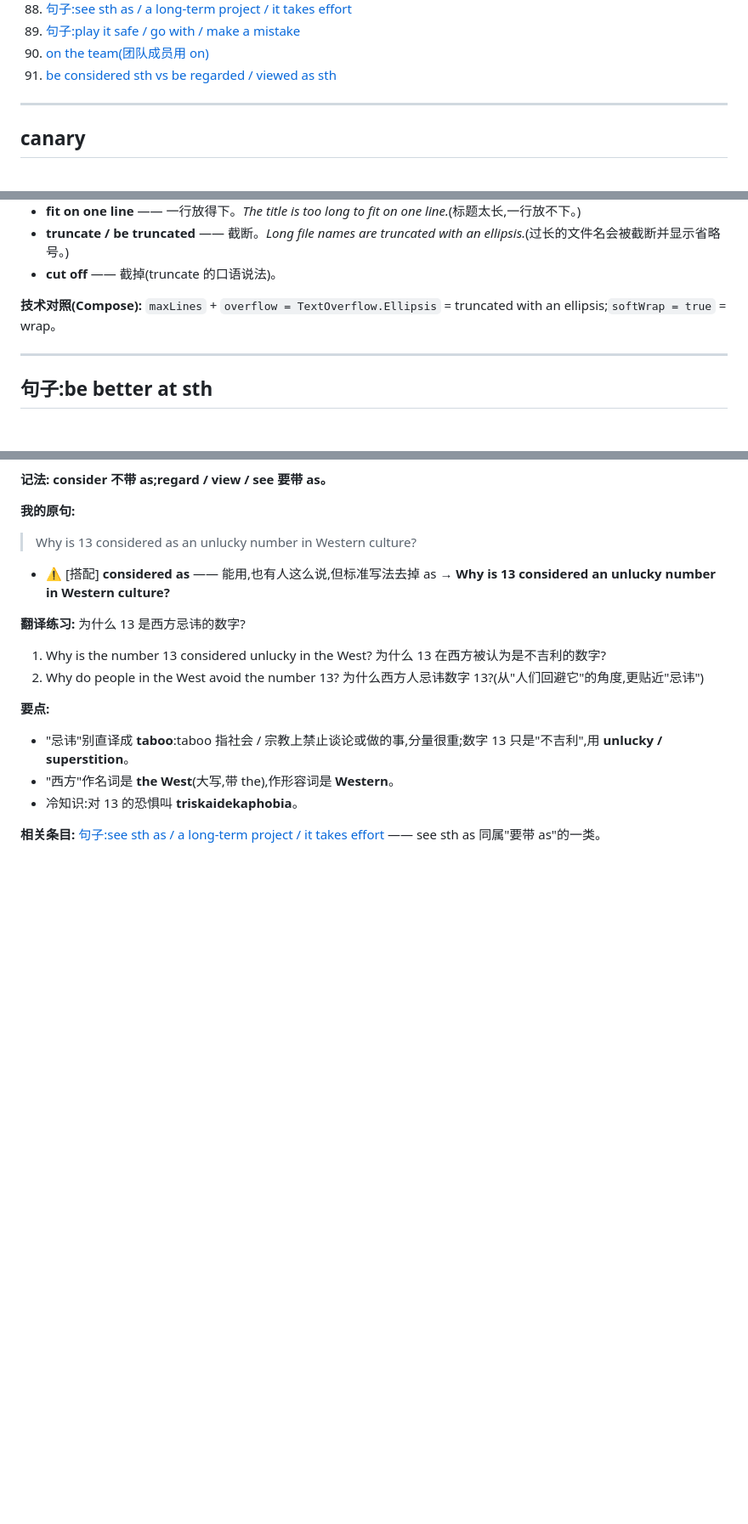
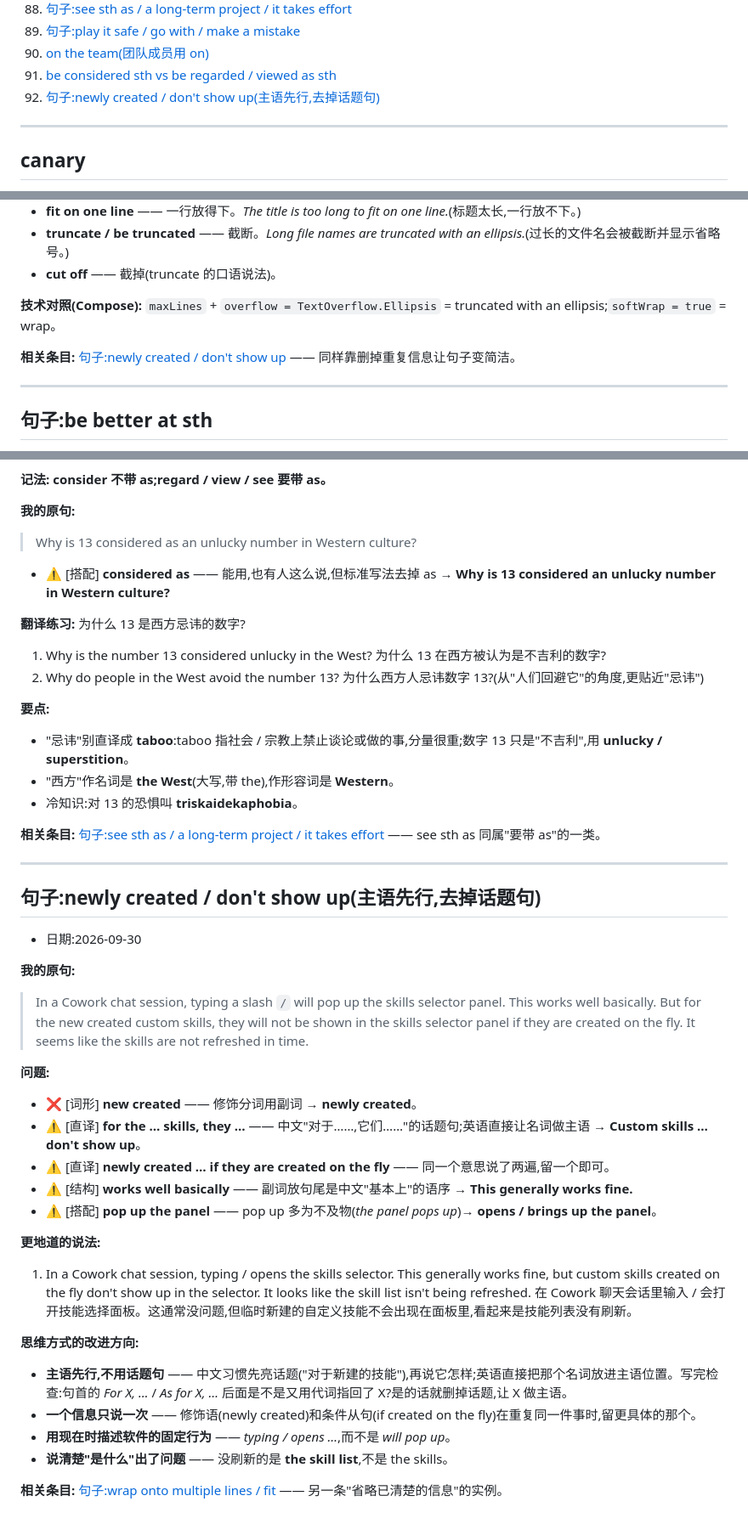
Before and after one commit to chinalwb/vocab, a Markdown page: vocabulary.md, 3 parts joined by grey strips. Shown at 85% size. GitHub-like rendering; blank space fills up the shorter version.

Commit message:
Add entry: 句子:newly created / don't show up
Co-Authored-By: Claude Opus 5.5 (1M context) <noreply@anthropic.com>

```diff
--- a/vocabulary.md
+++ b/vocabulary.md
@@ -95,6 +95,7 @@
 89. [句子:play it safe / go with / make a mistake](#s-play-it-safe)
 90. [on the team(团队成员用 on)](#on-the-team)
 91. [be considered sth vs be regarded / viewed as sth](#considered-vs-regarded-as)
+92. [句子:newly created / don't show up(主语先行,去掉话题句)](#s-skills-refresh)
 
 ---
 
@@ -2707,6 +2708,8 @@ platform 等于 10,就代表请求来自 web,对吧?
 
 **技术对照(Compose):** `maxLines` + `overflow = TextOverflow.Ellipsis` = truncated with an ellipsis;`softWrap = true` = wrap。
 
+**相关条目:** [句子:newly created / don't show up](#s-skills-refresh) —— 同样靠删掉重复信息让句子变简洁。
+
 ---
 
 <a id="s-better-at"></a>
@@ -2876,3 +2879,36 @@ platform 等于 10,就代表请求来自 web,对吧?
 - 冷知识:对 13 的恐惧叫 **triskaidekaphobia**。
 
 **相关条目:** [句子:see sth as / a long-term project / it takes effort](#s-long-term-project) —— see sth as 同属"要带 as"的一类。
+
+---
+
+<a id="s-skills-refresh"></a>
+## 句子:newly created / don't show up(主语先行,去掉话题句)
+
+- 日期:2026-09-30
+
+**我的原句:**
+
+> In a Cowork chat session, typing a slash `/` will pop up the skills selector panel. This works well basically. But for the new created custom skills, they will not be shown in the skills selector panel if they are created on the fly. It seems like the skills are not refreshed in time.
+
+**问题:**
+
+- ❌ [词形] **new created** —— 修饰分词用副词 → **newly created**。
+- ⚠️ [直译] **for the … skills, they …** —— 中文"对于……,它们……"的话题句;英语直接让名词做主语 → **Custom skills … don't show up**。
+- ⚠️ [直译] **newly created … if they are created on the fly** —— 同一个意思说了两遍,留一个即可。
+- ⚠️ [结构] **works well basically** —— 副词放句尾是中文"基本上"的语序 → **This generally works fine.**
+- ⚠️ [搭配] **pop up the panel** —— pop up 多为不及物(*the panel pops up*)→ **opens / brings up the panel**。
+
+**更地道的说法:**
+
+1. In a Cowork chat session, typing / opens the skills selector. This generally works fine, but custom skills created on the fly don't show up in the selector. It looks like the skill list isn't being refreshed.
+   在 Cowork 聊天会话里输入 / 会打开技能选择面板。这通常没问题,但临时新建的自定义技能不会出现在面板里,看起来是技能列表没有刷新。
+
+**思维方式的改进方向:**
+
+- **主语先行,不用话题句** —— 中文习惯先亮话题("对于新建的技能"),再说它怎样;英语直接把那个名词放进主语位置。写完检查:句首的 *For X, …* / *As for X, …* 后面是不是又用代词指回了 X?是的话就删掉话题,让 X 做主语。
+- **一个信息只说一次** —— 修饰语(newly created)和条件从句(if created on the fly)在重复同一件事时,留更具体的那个。
+- **用现在时描述软件的固定行为** —— *typing / opens …*,而不是 *will pop up*。
+- **说清楚"是什么"出了问题** —— 没刷新的是 **the skill list**,不是 the skills。
+
+**相关条目:** [句子:wrap onto multiple lines / fit](#s-title-wrap) —— 另一条"省略已清楚的信息"的实例。
```
